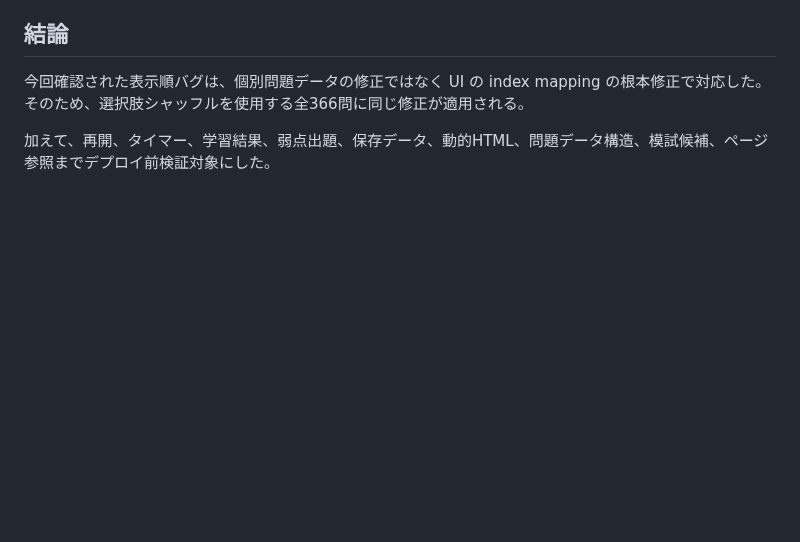
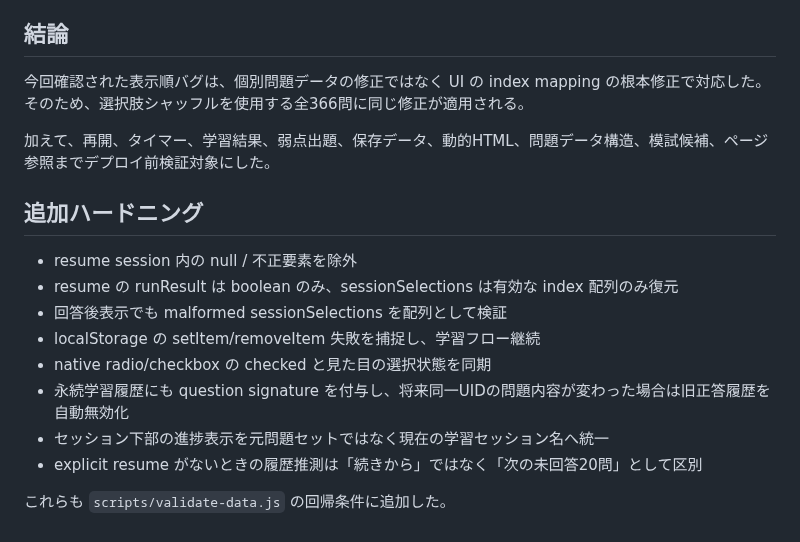
Before and after one commit to minetoshi/az104-kakomon-dojo, a Markdown page: audit/2026-09-23-ui-bug-sweep.md, the part around the change. GitHub-like rendering; blank space fills up the shorter version.

Commit message:
Extend bug-sweep audit with final hardening

```diff
--- a/audit/2026-09-23-ui-bug-sweep.md
+++ b/audit/2026-09-23-ui-bug-sweep.md
@@ -205,3 +205,16 @@
 そのため、選択肢シャッフルを使用する全366問に同じ修正が適用される。
 
 加えて、再開、タイマー、学習結果、弱点出題、保存データ、動的HTML、問題データ構造、模試候補、ページ参照までデプロイ前検証対象にした。
+
+## 追加ハードニング
+
+- resume session 内の null / 不正要素を除外
+- resume の runResult は boolean のみ、sessionSelections は有効な index 配列のみ復元
+- 回答後表示でも malformed sessionSelections を配列として検証
+- localStorage の setItem/removeItem 失敗を捕捉し、学習フロー継続
+- native radio/checkbox の checked と見た目の選択状態を同期
+- 永続学習履歴にも question signature を付与し、将来同一UIDの問題内容が変わった場合は旧正答履歴を自動無効化
+- セッション下部の進捗表示を元問題セットではなく現在の学習セッション名へ統一
+- explicit resume がないときの履歴推測は「続きから」ではなく「次の未回答20問」として区別
+
+これらも `scripts/validate-data.js` の回帰条件に追加した。
```
